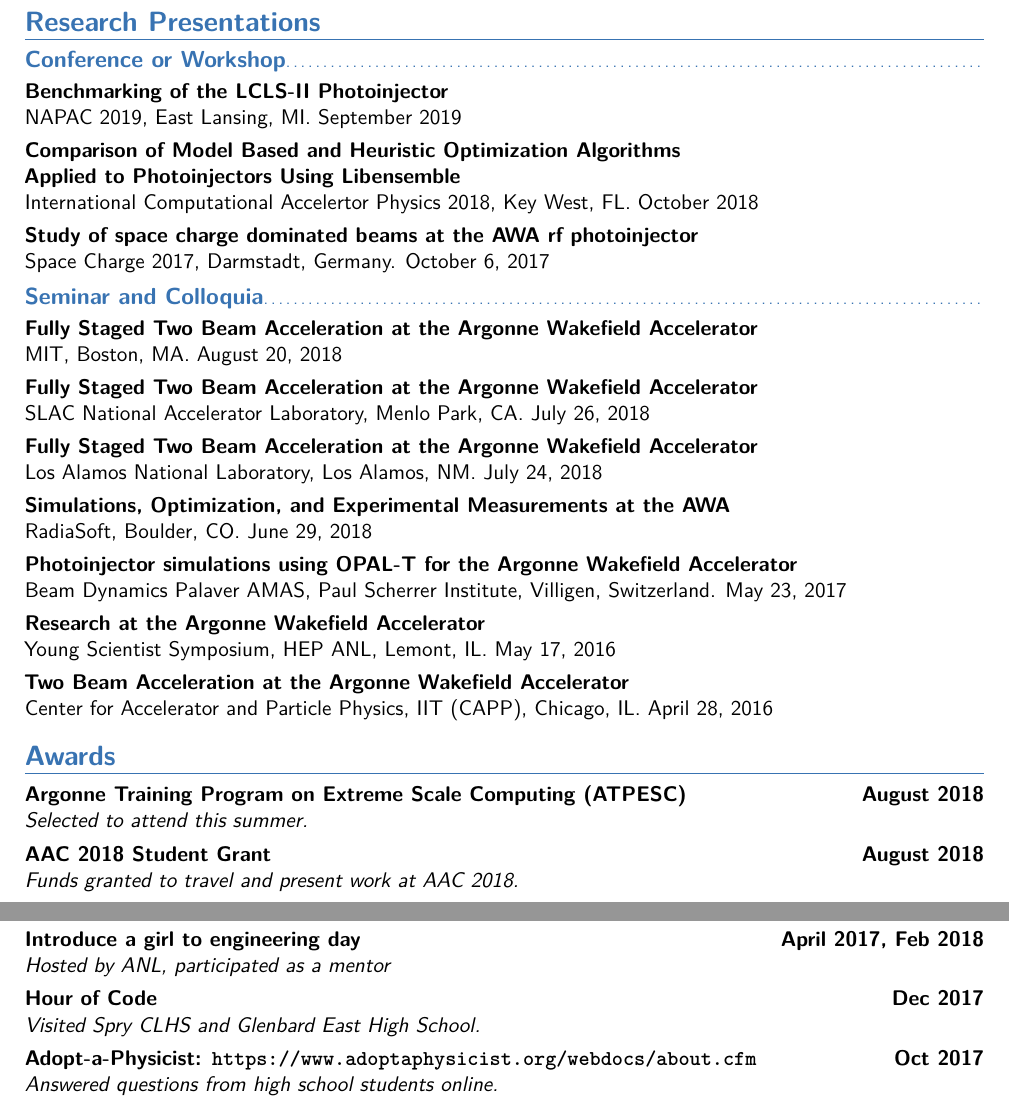
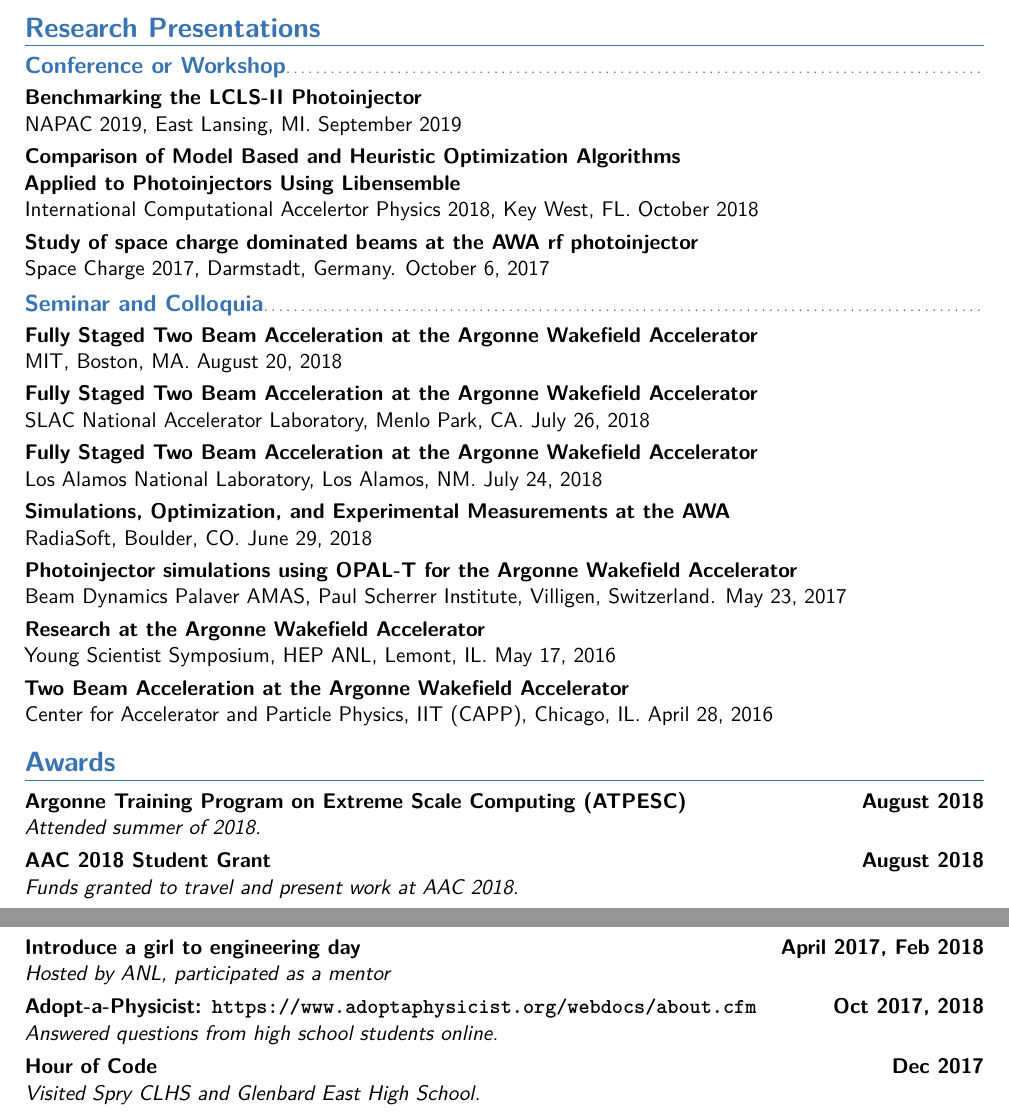
Before and after one commit to nneveu/nneveu_cv, a LaTeX CV (NeveuNicole_CV.tex): two parts of pages 4 and 5 of 5 before the commit and two parts of pages 3 and 4 of 4 after it, joined at a grey line, cut so that both start at the same text. Compiled offline with pdfLaTeX.

Commit message:
small pres edit

```diff
--- a/NeveuNicole_CV.tex
+++ b/NeveuNicole_CV.tex
@@ -145,7 +145,7 @@ the parallel PIC code, OPAL-T, \newline and experimental validation of results.
 
 \section{Research Presentations}
 \subsection{Conference or Workshop} %Workshops, Symposium
-\textbf{Benchmarking of the LCLS-II Photoinjector}\newline
+\textbf{Benchmarking the LCLS-II Photoinjector}\newline
 NAPAC 2019, East Lansing, MI. September 2019
 \vspace{0.3em}
 
@@ -187,7 +187,7 @@ Young Scientist Symposium, HEP ANL, Lemont, IL. May 17, 2016
 Center for Accelerator and Particle Physics, IIT (CAPP), Chicago, IL. April 28, 2016
 
 \section{Awards}
-\cventry{}{Selected to attend this summer.}{Argonne Training Program on Extreme Scale Computing (ATPESC)}{August 2018}{}{}
+\cventry{}{Attended summer of 2018.}{Argonne Training Program on Extreme Scale Computing (ATPESC)}{August 2018}{}{}
 
 \cventry{}{Funds granted to travel and present work at AAC 2018.}{AAC 2018 Student Grant}{August 2018}{}{}
 
@@ -234,8 +234,8 @@ Center for Accelerator and Particle Physics, IIT (CAPP), Chicago, IL. April 28,
 \cventry{}{Hosted by SLAC, participated as volunteer}{SAGE-S Summer Camp for Girls}{August 2019}{}{}
 \cventry{}{Hosted by SLAC, participated as volunteer}{CORE Summer Science Institute}{June 2019}{}{}
 \cventry{}{Hosted by ANL, participated as a mentor}{Introduce a girl to engineering day}{April 2017, Feb 2018}{}{}
+\cventry{}{Answered questions from high school students online.}{Adopt-a-Physicist: \url{https://www.adoptaphysicist.org/webdocs/about.cfm}{}}{Oct 2017, 2018}{}{}
 \cventry{}{Visited Spry CLHS and Glenbard East High School.}{Hour of Code}{Dec 2017}{}{}
-\cventry{}{Answered questions from high school students online.}{Adopt-a-Physicist: \url{https://www.adoptaphysicist.org/webdocs/about.cfm}{}}{Oct 2017}{}{}
 %\cventry{}{Monroe School}{Science Fair Judge}{Feb 2017}{}{}
 \fi
 
```
Also changed, not shown: NeveuNicole_CV.tex (2 more changed lines).
